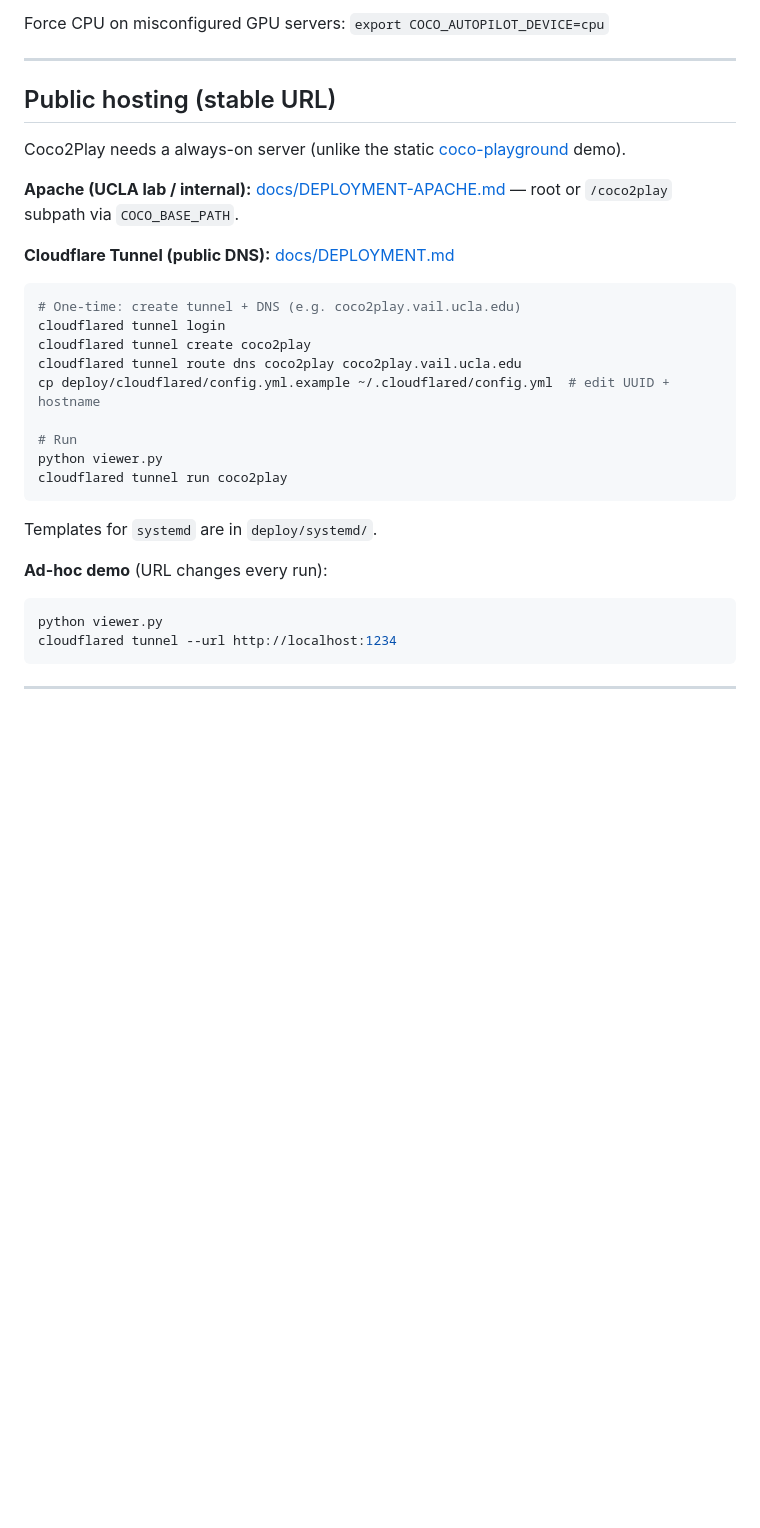
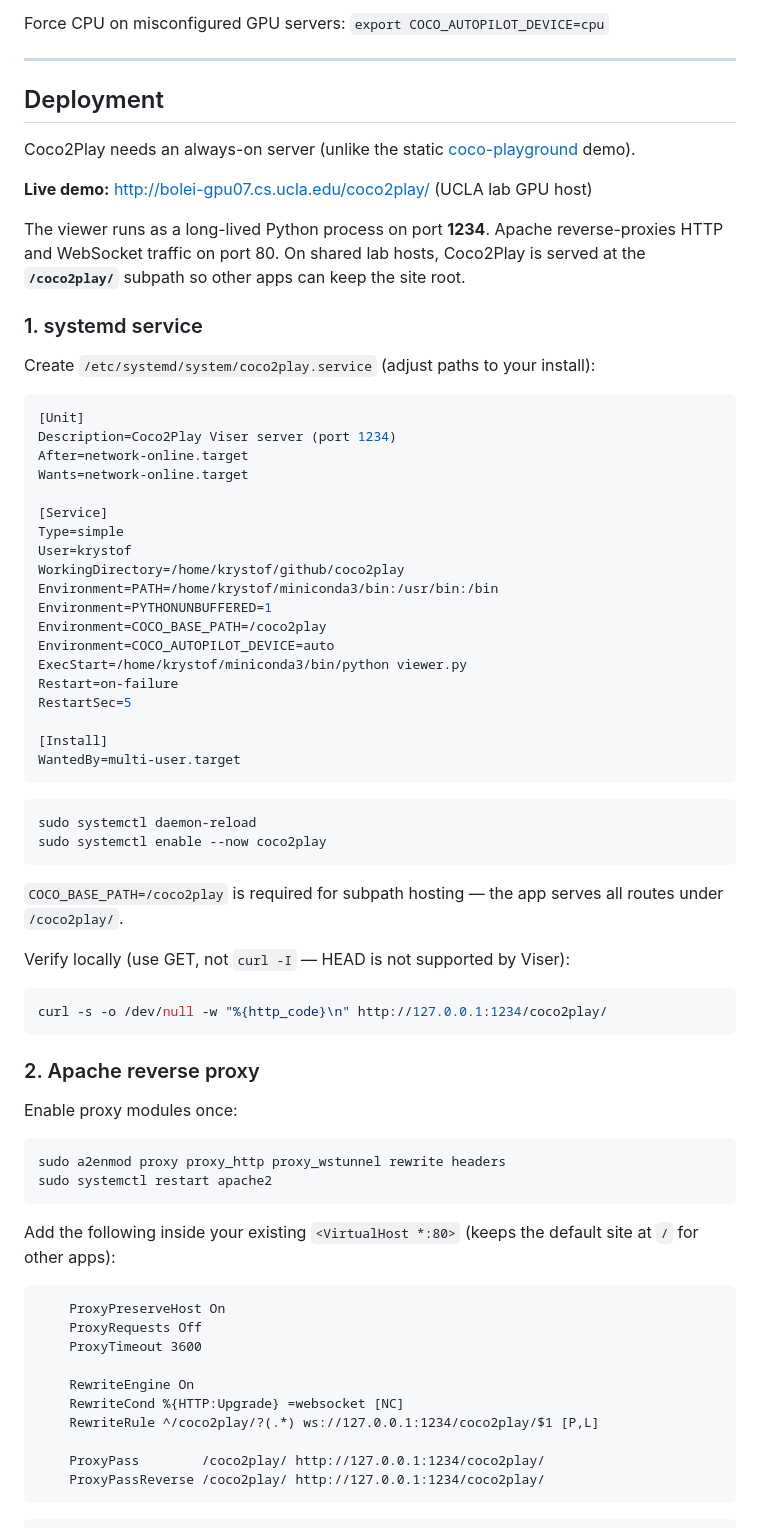
Before and after one commit to VAIL-UCLA/coco2play, a Markdown page: README.md, the part around one of its changes. Drawn GitHub-style; blank space fills up the shorter version.

````diff
--- a/README.md
+++ b/README.md
@@ -130,31 +128,74 @@ Force CPU on misconfigured GPU servers: `export COCO_AUTOPILOT_DEVICE=cpu`
 
 ---
 
-## Public hosting (stable URL)
+## Deployment
 
-Coco2Play needs a always-on server (unlike the static [coco-playground](https://vail-ucla.github.io/coco-playground/) demo).
+Coco2Play needs an always-on server (unlike the static [coco-playground](https://vail-ucla.github.io/coco-playground/) demo).
 
-**Apache (UCLA lab / internal):** [docs/DEPLOYMENT-APACHE.md](docs/DEPLOYMENT-APACHE.md) — root or `/coco2play` subpath via `COCO_BASE_PATH`.
+**Live demo:** [http://bolei-gpu07.cs.ucla.edu/coco2play/](http://bolei-gpu07.cs.ucla.edu/coco2play/) (UCLA lab GPU host)
 
-**Cloudflare Tunnel (public DNS):** [docs/DEPLOYMENT.md](docs/DEPLOYMENT.md)
+The viewer runs as a long-lived Python process on port **1234**. Apache reverse-proxies HTTP and WebSocket traffic on port 80. On shared lab hosts, Coco2Play is served at the **`/coco2play/`** subpath so other apps can keep the site root.
+
+### 1. systemd service
+
+Create `/etc/systemd/system/coco2play.service` (adjust paths to your install):
+
+```ini
+[Unit]
+Description=Coco2Play Viser server (port 1234)
+After=network-online.target
+Wants=network-online.target
+
+[Service]
+Type=simple
+User=krystof
+WorkingDirectory=/home/krystof/github/coco2play
+Environment=PATH=/home/krystof/miniconda3/bin:/usr/bin:/bin
+Environment=PYTHONUNBUFFERED=1
+Environment=COCO_BASE_PATH=/coco2play
+Environment=COCO_AUTOPILOT_DEVICE=auto
+ExecStart=/home/krystof/miniconda3/bin/python viewer.py
+Restart=on-failure
+RestartSec=5
+
+[Install]
+WantedBy=multi-user.target
+```
 
 ```bash
-# One-time: create tunnel + DNS (e.g. coco2play.vail.ucla.edu)
-cloudflared tunnel login
-cloudflared tunnel create coco2play
-cloudflared tunnel route dns coco2play coco2play.vail.ucla.edu
-cp deploy/cloudflared/config.yml.example ~/.cloudflared/config.yml  # edit UUID + hostname
-
-# Run
-python viewer.py
-cloudflared tunnel run coco2play
+sudo systemctl daemon-reload
+sudo systemctl enable --now coco2play
 ```
 
-Templates for `systemd` are in `deploy/systemd/`.
+`COCO_BASE_PATH=/coco2play` is required for subpath hosting — the app serves all routes under `/coco2play/`.
 
-**Ad-hoc demo** (URL changes every run):
+Verify locally (use GET, not `curl -I` — HEAD is not supported by Viser):
 
 ```bash
-python viewer.py
-cloudflared tunnel --url http://localhost:1234
+curl -s -o /dev/null -w "%{http_code}\n" http://127.0.0.1:1234/coco2play/
 ```
+
+### 2. Apache reverse proxy
+
+Enable proxy modules once:
+
+```bash
+sudo a2enmod proxy proxy_http proxy_wstunnel rewrite headers
+sudo systemctl restart apache2
+```
+
+Add the following inside your existing `<VirtualHost *:80>` (keeps the default site at `/` for other apps):
+
+```apache
+    ProxyPreserveHost On
+    ProxyRequests Off
+    ProxyTimeout 3600
+
+    RewriteEngine On
+    RewriteCond %{HTTP:Upgrade} =websocket [NC]
+    RewriteRule ^/coco2play/?(.*) ws://127.0.0.1:1234/coco2play/$1 [P,L]
+
+    ProxyPass        /coco2play/ http://127.0.0.1:1234/coco2play/
+    ProxyPassReverse /coco2play/ http://127.0.0.1:1234/coco2play/
+```
+
````
Also changed, not shown: other parts of README.md (+17 -4 lines).
